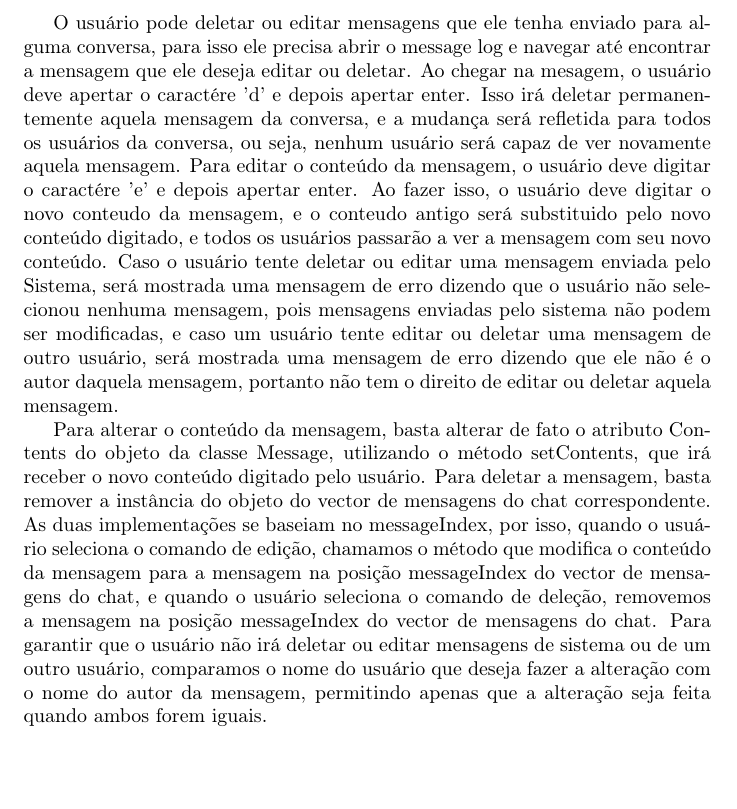
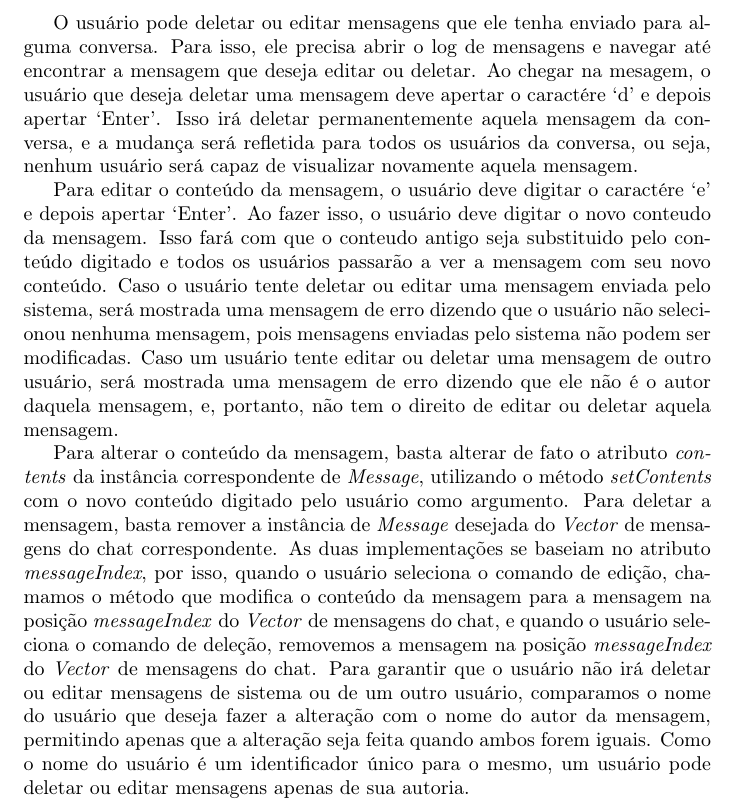
Before and after one commit to gdahia/ufba-mata88, a LaTeX document (report/sections/funcs/deleteAndEdit.tex): part of the page, cut so that both start at the same text, the shorter picture padded with empty space. Compiled offline with pdfLaTeX.

Commit message:
changes to language, tex and text formating

```diff
--- a/report/sections/funcs/deleteAndEdit.tex
+++ b/report/sections/funcs/deleteAndEdit.tex
@@ -2,8 +2,21 @@
 
 \begin{document}
 
-O usuário pode deletar ou editar mensagens que ele tenha enviado para alguma conversa, para isso ele precisa abrir o message log e navegar até encontrar a mensagem que ele deseja editar ou deletar. Ao chegar na mesagem, o usuário deve apertar o caractére 'd' e depois apertar enter. Isso irá deletar permanentemente aquela mensagem da conversa, e a mudança será refletida para todos os usuários da conversa, ou seja, nenhum usuário será capaz de ver novamente aquela mensagem. Para editar o conteúdo da mensagem, o usuário deve digitar o caractére 'e' e depois apertar enter. Ao fazer isso, o usuário deve digitar o novo conteudo da mensagem, e o conteudo antigo será substituido pelo novo conteúdo digitado, e todos os usuários passarão a ver a mensagem com seu novo conteúdo. Caso o usuário tente deletar ou editar uma mensagem enviada pelo Sistema, será mostrada uma mensagem de erro dizendo que o usuário não selecionou nenhuma mensagem, pois mensagens enviadas pelo sistema não podem ser modificadas, e caso um usuário tente editar ou deletar uma mensagem de outro usuário, será mostrada uma mensagem de erro dizendo que ele não é o autor daquela mensagem, portanto não tem o direito de editar ou deletar aquela mensagem.
+O usuário pode deletar ou editar mensagens que ele tenha enviado para alguma conversa.
+Para isso, ele precisa abrir o log de mensagens e navegar até encontrar a mensagem que deseja editar ou deletar.
+Ao chegar na mesagem, o usuário que deseja deletar uma mensagem deve apertar o caractére `d' e depois apertar `Enter'.
+Isso irá deletar permanentemente aquela mensagem da conversa, e a mudança será refletida para todos os usuários da conversa, ou seja, nenhum usuário será capaz de visualizar novamente aquela mensagem.
 
-Para alterar o conteúdo da mensagem, basta alterar de fato o atributo Contents do objeto da classe Message, utilizando o método setContents, que irá receber o novo conteúdo digitado pelo usuário. Para deletar a mensagem, basta remover a instância do objeto do vector de mensagens do chat correspondente. As duas implementações se baseiam no messageIndex, por isso, quando o usuário seleciona o comando de edição, chamamos o método que modifica o conteúdo da mensagem para a mensagem na posição messageIndex do vector de mensagens do chat, e quando o usuário seleciona o comando de deleção, removemos a mensagem na posição messageIndex do vector de mensagens do chat. Para garantir que o usuário não irá deletar ou editar mensagens de sistema ou de um outro usuário, comparamos o nome do usuário que deseja fazer a alteração com o nome do autor da mensagem, permitindo apenas que a alteração seja feita quando ambos forem iguais.
+Para editar o conteúdo da mensagem, o usuário deve digitar o caractére `e' e depois apertar `Enter'.
+Ao fazer isso, o usuário deve digitar o novo conteudo da mensagem.
+Isso fará com que o conteudo antigo seja substituido pelo conteúdo digitado e todos os usuários passarão a ver a mensagem com seu novo conteúdo.
+Caso o usuário tente deletar ou editar uma mensagem enviada pelo sistema, será mostrada uma mensagem de erro dizendo que o usuário não selecionou nenhuma mensagem, pois mensagens enviadas pelo sistema não podem ser modificadas.
+Caso um usuário tente editar ou deletar uma mensagem de outro usuário, será mostrada uma mensagem de erro dizendo que ele não é o autor daquela mensagem, e, portanto, não tem o direito de editar ou deletar aquela mensagem.
+
+Para alterar o conteúdo da mensagem, basta alterar de fato o atributo \textit{contents} da instância correspondente de \textit{Message}, utilizando o método \textit{setContents} com o novo conteúdo digitado pelo usuário como argumento.
+Para deletar a mensagem, basta remover a instância de \textit{Message} desejada do \textit{Vector} de mensagens do chat correspondente.
+As duas implementações se baseiam no atributo \textit{messageIndex}, por isso, quando o usuário seleciona o comando de edição, chamamos o método que modifica o conteúdo da mensagem para a mensagem na posição \textit{messageIndex} do \textit{Vector} de mensagens do chat, e quando o usuário seleciona o comando de deleção, removemos a mensagem na posição \textit{messageIndex} do \textit{Vector} de mensagens do chat.
+Para garantir que o usuário não irá deletar ou editar mensagens de sistema ou de um outro usuário, comparamos o nome do usuário que deseja fazer a alteração com o nome do autor da mensagem, permitindo apenas que a alteração seja feita quando ambos forem iguais.
+Como o nome do usuário é um identificador único para o mesmo, um usuário pode deletar ou editar mensagens apenas de sua autoria.
 
 \end{document}
```
